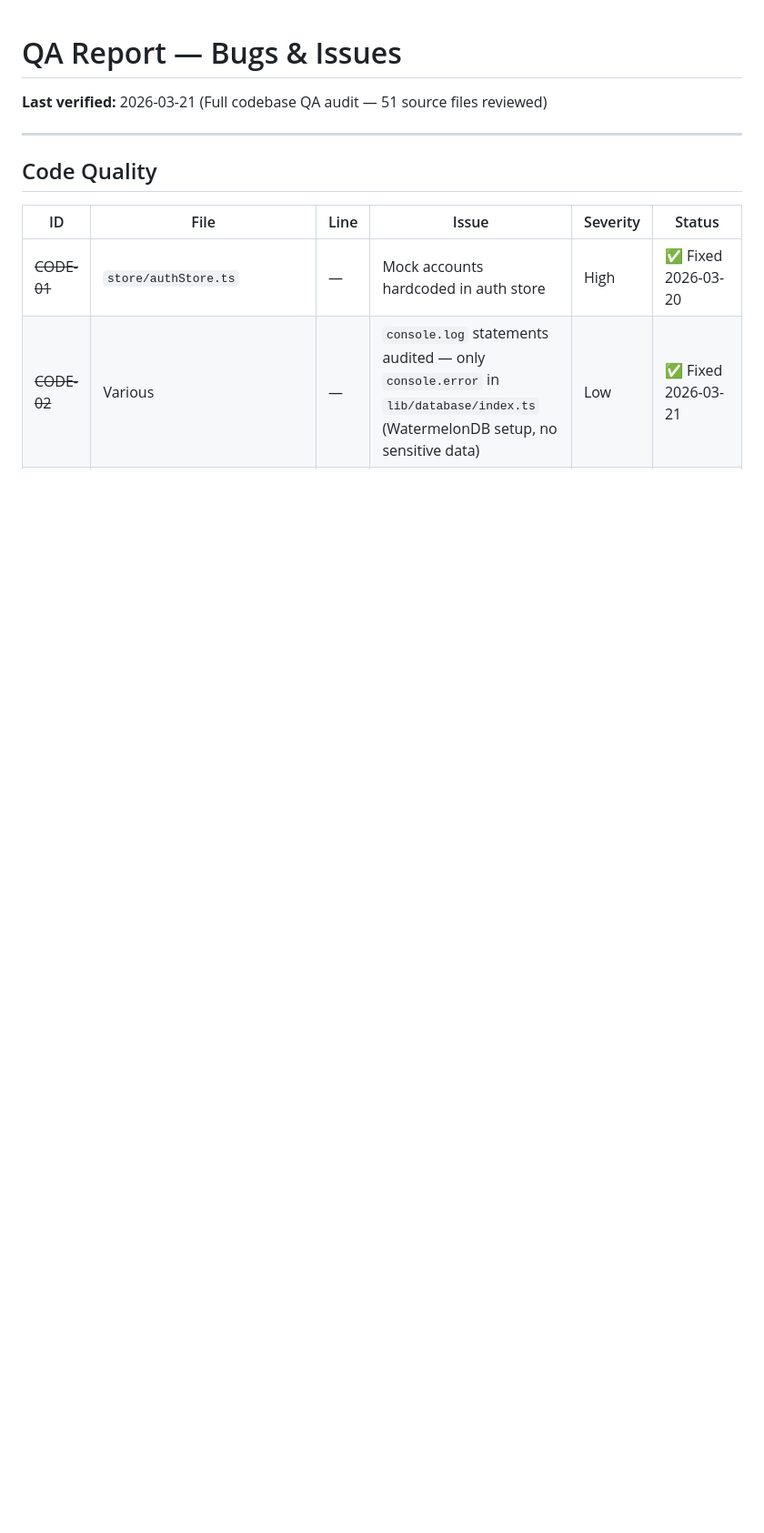
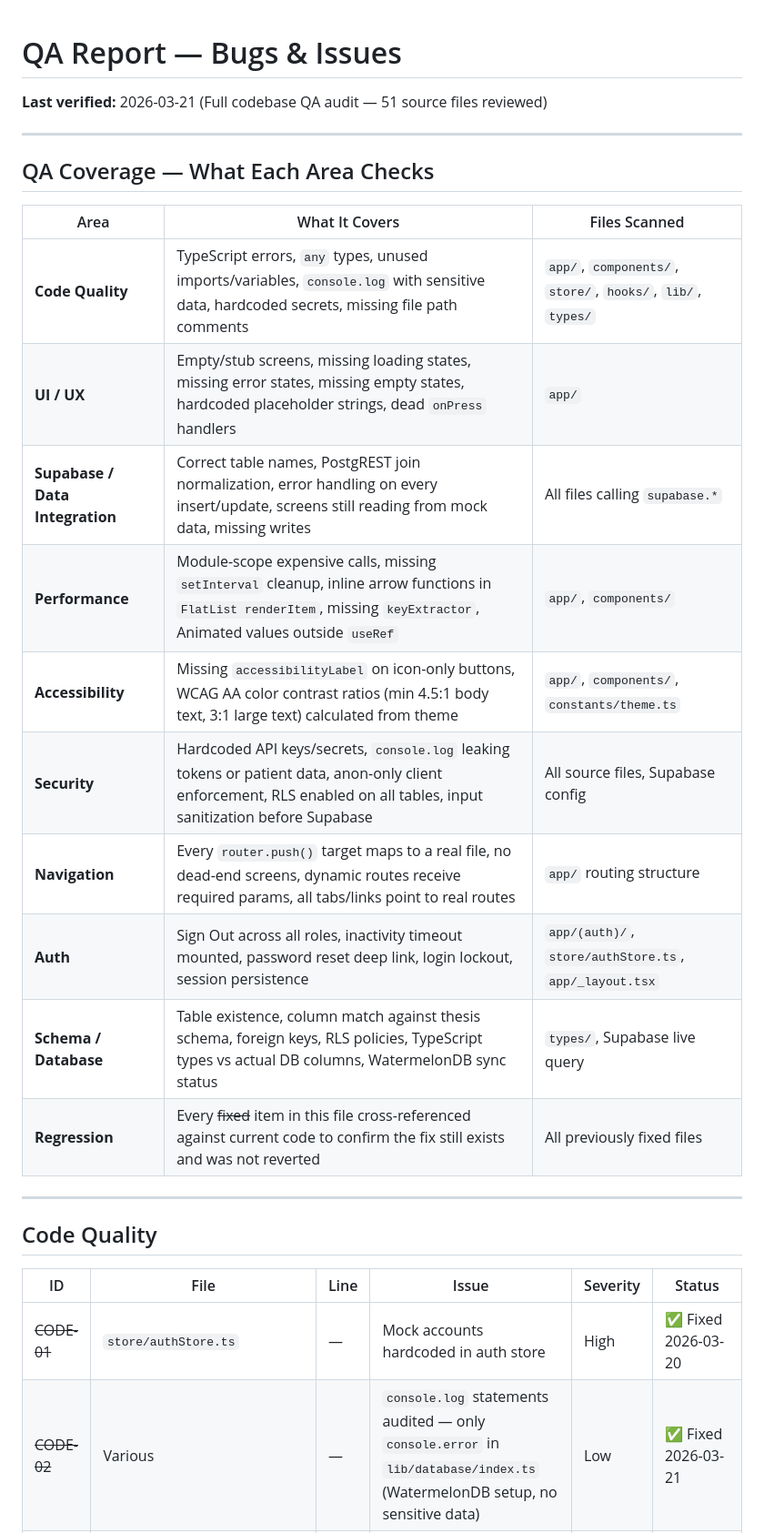
Before and after one commit to SeesonLau/vestigia, a Markdown page: _project-docs/progress/qa-bugs.md, the part around the change. Shown at 91% size. Rendered like a GitHub page; blank space fills up the shorter version.

Commit message:
UPDATE: add QA coverage table at top of qa-bugs.md

```diff
--- a/_project-docs/progress/qa-bugs.md
+++ b/_project-docs/progress/qa-bugs.md
@@ -1,5 +1,22 @@
 # QA Report — Bugs & Issues
 **Last verified:** 2026-03-21 (Full codebase QA audit — 51 source files reviewed)
+
+---
+
+## QA Coverage — What Each Area Checks
+
+| Area | What It Covers | Files Scanned |
+|---|---|---|
+| **Code Quality** | TypeScript errors, `any` types, unused imports/variables, `console.log` with sensitive data, hardcoded secrets, missing file path comments | `app/`, `components/`, `store/`, `hooks/`, `lib/`, `types/` |
+| **UI / UX** | Empty/stub screens, missing loading states, missing error states, missing empty states, hardcoded placeholder strings, dead `onPress` handlers | `app/` |
+| **Supabase / Data Integration** | Correct table names, PostgREST join normalization, error handling on every insert/update, screens still reading from mock data, missing writes | All files calling `supabase.*` |
+| **Performance** | Module-scope expensive calls, missing `setInterval` cleanup, inline arrow functions in `FlatList renderItem`, missing `keyExtractor`, Animated values outside `useRef` | `app/`, `components/` |
+| **Accessibility** | Missing `accessibilityLabel` on icon-only buttons, WCAG AA color contrast ratios (min 4.5:1 body text, 3:1 large text) calculated from theme | `app/`, `components/`, `constants/theme.ts` |
+| **Security** | Hardcoded API keys/secrets, `console.log` leaking tokens or patient data, anon-only client enforcement, RLS enabled on all tables, input sanitization before Supabase | All source files, Supabase config |
+| **Navigation** | Every `router.push()` target maps to a real file, no dead-end screens, dynamic routes receive required params, all tabs/links point to real routes | `app/` routing structure |
+| **Auth** | Sign Out across all roles, inactivity timeout mounted, password reset deep link, login lockout, session persistence | `app/(auth)/`, `store/authStore.ts`, `app/_layout.tsx` |
+| **Schema / Database** | Table existence, column match against thesis schema, foreign keys, RLS policies, TypeScript types vs actual DB columns, WatermelonDB sync status | `types/`, Supabase live query |
+| **Regression** | Every ~~fixed~~ item in this file cross-referenced against current code to confirm the fix still exists and was not reverted | All previously fixed files |
 
 ---
 
```
